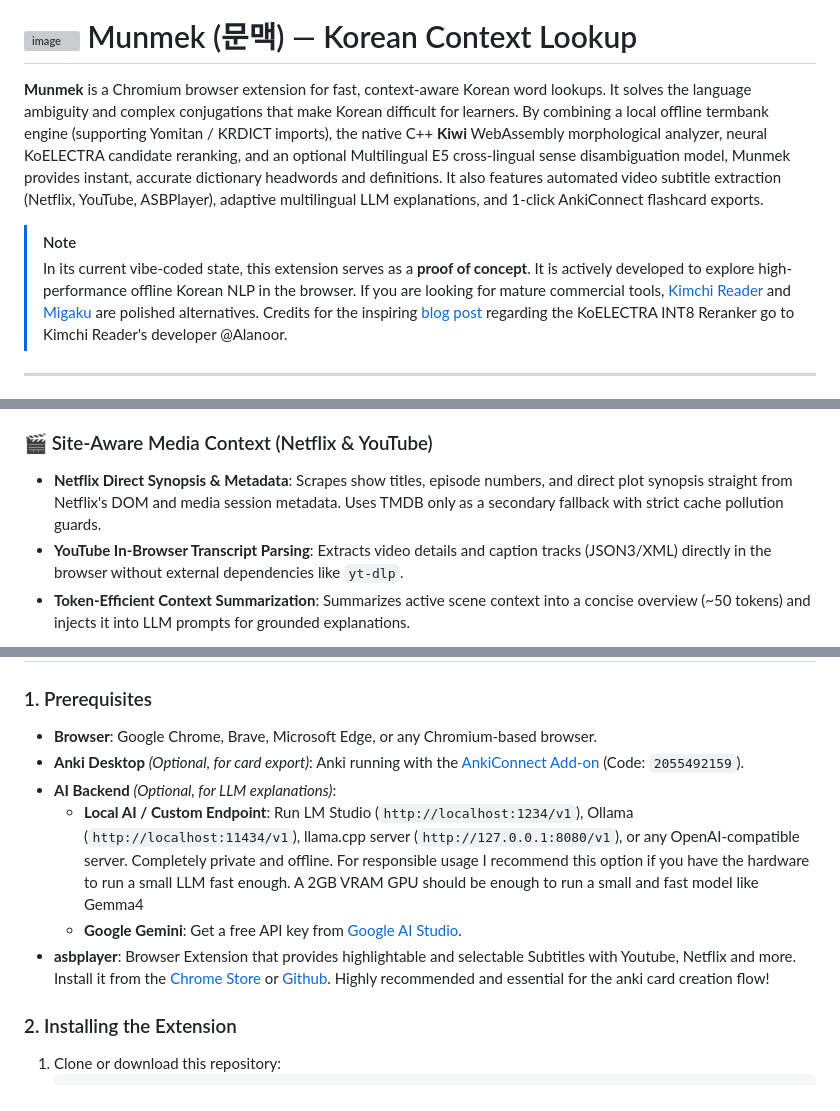
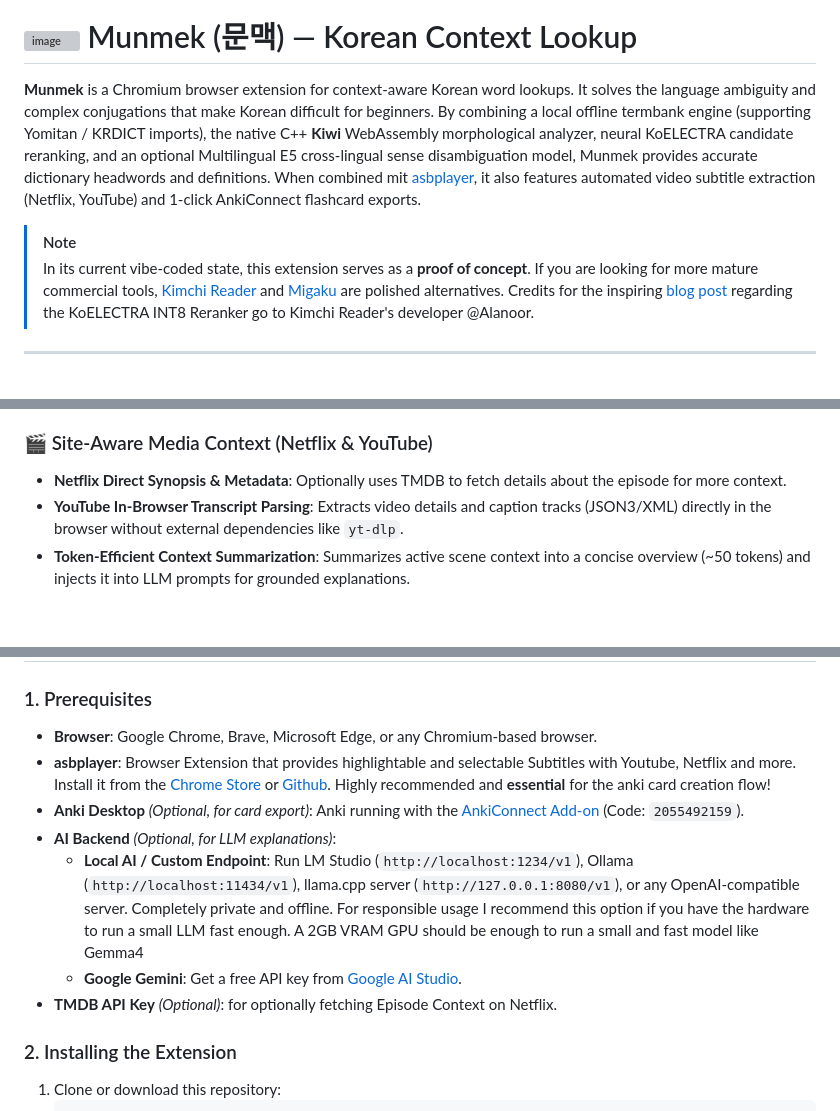
Before and after one commit to adrian-rossa/munmek, a Markdown page: README.md, 3 parts joined by grey strips. Rendered like a GitHub page; blank space fills up the shorter version; grey boxes are pictures that could not be loaded.

Commit message:
Update README for improved clarity and feature details
Refine README content for clarity and accuracy regarding features and setup instructions.

```diff
--- a/README.md
+++ b/README.md
@@ -2,11 +2,11 @@
 
 # <img width="80" height="80" alt="image" src="https://github.com/user-attachments/assets/e4bfd4a4-19a8-4b35-aa0d-8b5560a178b6"/> Munmek (문맥) — Korean Context Lookup
 
-**Munmek** is a Chromium browser extension for fast, context-aware Korean word lookups. It solves the language ambiguity and complex conjugations that make Korean difficult for learners. By combining a local offline termbank engine (supporting Yomitan / KRDICT imports), the native C++ **Kiwi** WebAssembly morphological analyzer, neural KoELECTRA candidate reranking, and an optional Multilingual E5 cross-lingual sense disambiguation model, Munmek provides instant, accurate dictionary headwords and definitions. It also features automated video subtitle extraction (Netflix, YouTube, ASBPlayer), adaptive multilingual LLM explanations, and 1-click AnkiConnect flashcard exports.
+**Munmek** is a Chromium browser extension for context-aware Korean word lookups. It solves the language ambiguity and complex conjugations that make Korean difficult for beginners. By combining a local offline termbank engine (supporting Yomitan / KRDICT imports), the native C++ **Kiwi** WebAssembly morphological analyzer, neural KoELECTRA candidate reranking, and an optional Multilingual E5 cross-lingual sense disambiguation model, Munmek provides accurate dictionary headwords and definitions. When combined mit [asbplayer](https://github.com/asbplayer/asbplayer), it also features automated video subtitle extraction (Netflix, YouTube) and 1-click AnkiConnect flashcard exports.
 
 > [!NOTE]
-> In its current vibe-coded state, this extension serves as a **proof of concept**. It is actively developed to explore high-performance offline Korean NLP in the browser.
-> If you are looking for mature commercial tools, [Kimchi Reader](https://kimchi-reader.app/) and [Migaku](https://migaku.com/) are polished alternatives.
+> In its current vibe-coded state, this extension serves as a **proof of concept**.
+> If you are looking for more mature commercial tools, [Kimchi Reader](https://kimchi-reader.app/) and [Migaku](https://migaku.com/) are polished alternatives.
 > Credits for the inspiring [blog post](https://kimchi-reader.app/blog/int8-cpu-korean-disambiguation) regarding the KoELECTRA INT8 Reranker go to Kimchi Reader's developer @Alanoor.
 
 ---
@@ -73,7 +73,7 @@
 - **Automatic Language Detection**: Munmek detects the target language directly from the active dictionary tab (no manual settings dropdown required). `✨ LLM Matched` badges only attach to dictionary entries that match the language of the LLM response.
 
 ### 🎬 Site-Aware Media Context (Netflix & YouTube)
-- **Netflix Direct Synopsis & Metadata**: Scrapes show titles, episode numbers, and direct plot synopsis straight from Netflix's DOM and media session metadata. Uses TMDB only as a secondary fallback with strict cache pollution guards.
+- **Netflix Direct Synopsis & Metadata**: Optionally uses TMDB to fetch details about the episode for more context.
 - **YouTube In-Browser Transcript Parsing**: Extracts video details and caption tracks (JSON3/XML) directly in the browser without external dependencies like `yt-dlp`.
 - **Token-Efficient Context Summarization**: Summarizes active scene context into a concise overview (~50 tokens) and injects it into LLM prompts for grounded explanations.
 
@@ -88,11 +88,12 @@
 
 ### 1. Prerequisites
 - **Browser**: Google Chrome, Brave, Microsoft Edge, or any Chromium-based browser.
+- **asbplayer**: Browser Extension that provides highlightable and selectable Subtitles with Youtube, Netflix and more. Install it from the [Chrome Store](https://chromewebstore.google.com/detail/asbplayer-language-learni/hkledmpjpaehamkiehglnbelcpdflcab) or [Github](https://github.com/asbplayer/asbplayer). Highly recommended and **essential** for the anki card creation flow!
 - **Anki Desktop** *(Optional, for card export)*: Anki running with the [AnkiConnect Add-on](https://ankiweb.net/shared/info/2055492159) (Code: `2055492159`).
 - **AI Backend** *(Optional, for LLM explanations)*:
   - **Local AI / Custom Endpoint**: Run LM Studio (`http://localhost:1234/v1`), Ollama (`http://localhost:11434/v1`), llama.cpp server (`http://127.0.0.1:8080/v1`), or any OpenAI-compatible server. Completely private and offline. For responsible usage I recommend this option if you have the hardware to run a small LLM fast enough. A 2GB VRAM GPU should be enough to run a small and fast model like Gemma4
   - **Google Gemini**: Get a free API key from [Google AI Studio](https://aistudio.google.com/apikey).
-- **asbplayer**: Browser Extension that provides highlightable and selectable Subtitles with Youtube, Netflix and more. Install it from the [Chrome Store](https://chromewebstore.google.com/detail/asbplayer-language-learni/hkledmpjpaehamkiehglnbelcpdflcab) or [Github](https://github.com/asbplayer/asbplayer). Highly recommended and essential for the anki card creation flow!
+- **TMDB API Key** *(Optional)*: for optionally fetching Episode Context on Netflix.
 
 ### 2. Installing the Extension
 1. Clone or download this repository:
```
Also changed, not shown: other parts of README.md (+2 -2 lines).
